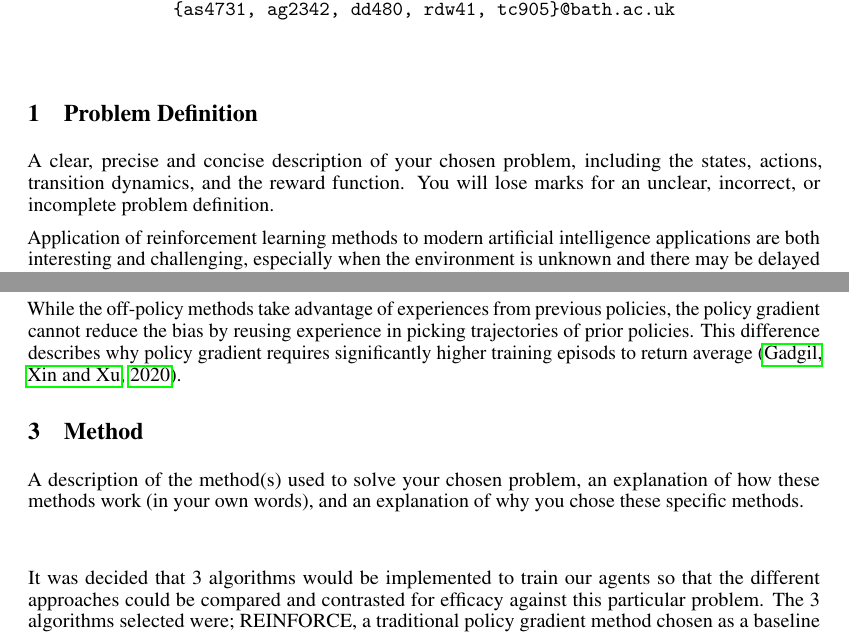
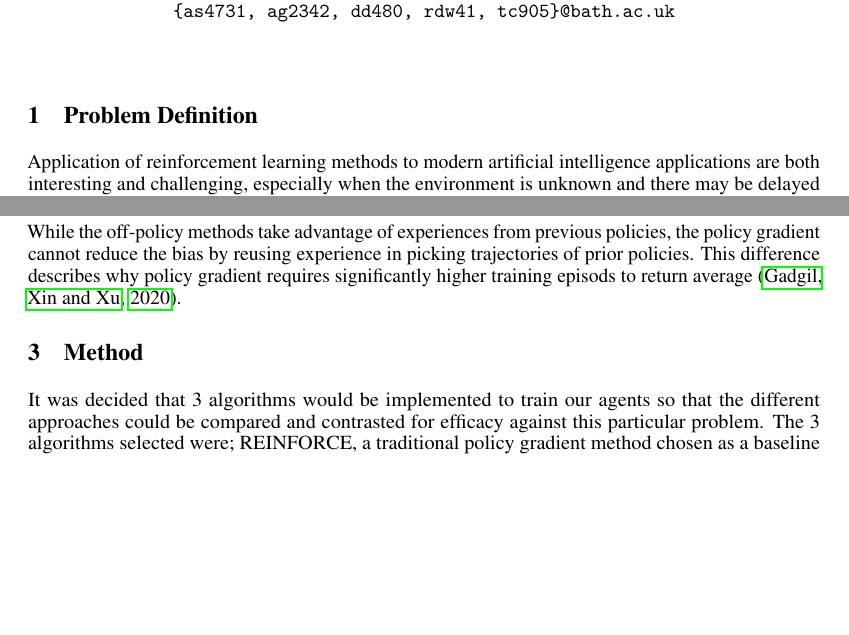
Before and after one commit to AlirezaSamar/rl-project, a LaTeX document (report/rl_project.tex): two parts of pages 1 and 3 of 7, joined at a grey line, cut so that both start at the same text, the shorter picture padded with empty space. Compiled offline with pdfLaTeX.

Commit message:
A little clean up

```diff
--- a/report/rl_project.tex
+++ b/report/rl_project.tex
@@ -73,10 +73,6 @@
 \maketitle
 
 \section{Problem Definition}
-A clear, precise and concise description of your chosen problem,
-including the states, actions, transition dynamics, and the reward function. You will lose
-marks for an unclear, incorrect, or incomplete problem definition.
-
 Application of reinforcement learning methods to modern artificial intelligence applications are both interesting and challenging, especially when the environment is unknown and there may be delayed rewards. This group project is an investigation into some of these methods and will attempt to train a number of agents to land a simulated spacecraft on the moon and compare their results for efficacy. To enable this the choice was made to make use of the LunarLander-v2 environment provided by OpenAI in their Gym package. The environment provides a classic rocket trajectory problem in which the rocket, starting at an elevated position is tasked with landing safely on a designated landing pad. There are two options in using this environment, discrete or continuous and we have chosen to use the discrete option. The 2d environment consists of the moon on the lower boundary with a section of it designated as the landing pad limited by the area between 2 flags, and an area of space above it in which the rocket may fly. The rocket itself is fitted with 2 legs to its base and three engines to provide thrust vertically or horizontally. To understand how the environment functions in more depth we can break it down into 4 main sections:
 
 
@@ -147,10 +143,6 @@ Finally, Vanilla Policy Gradient (VPG) trains a policy known as the on-policy wa
 While the off-policy methods take advantage of experiences from previous policies, the policy gradient cannot reduce the bias by reusing experience in picking trajectories of prior policies. This difference describes why policy gradient requires significantly higher training episods to return average \citep{Gadgil2020}.
 
 \section{Method}
-A description of the method(s) used to solve your chosen problem, an explanation
-of how these methods work (in your own words), and an explanation of why you chose these
-specific methods.\\\newline
-
 It was decided that 3 algorithms would be implemented to train our agents so that the different approaches could be compared and contrasted for efficacy against this particular problem. The 3 algorithms selected were; REINFORCE, a traditional policy gradient method chosen as a baseline method, and the more modern DQN and PPO algorithms. To give a better understanding of our chosen method PPO, we will first introduce TRPO, as this is where this method is derived from.
 
 \subsection{TRPO}
```
Also changed, not shown: report/rl_project.pdf.
